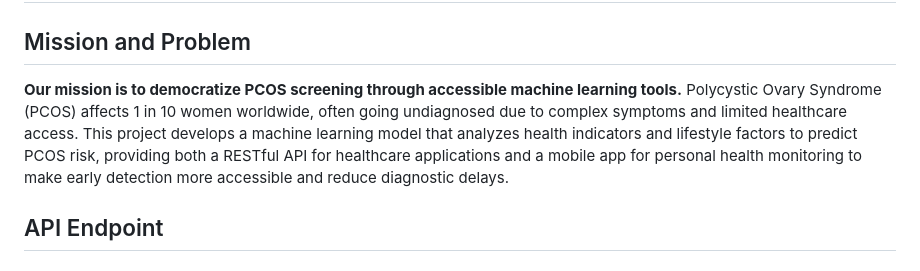
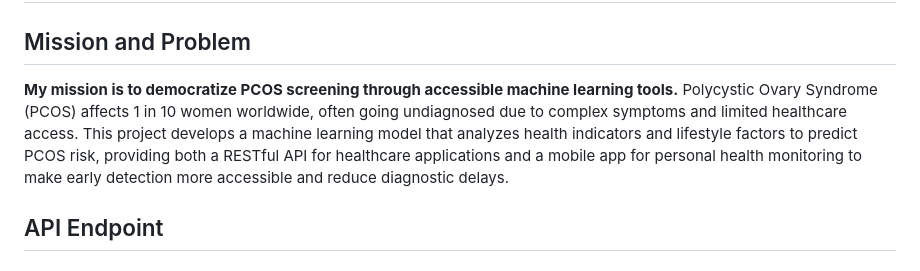
Before and after one commit to 1heodora-e/polycystic-ovary-syndrome-prediction-api, a Markdown page: README.md, the part around the change. Rendered like a GitHub page.

```diff
--- a/README.md
+++ b/README.md
@@ -2,7 +2,7 @@
 
 ## Mission and Problem
 
-**Our mission is to democratize PCOS screening through accessible machine learning tools.** Polycystic Ovary Syndrome (PCOS) affects 1 in 10 women worldwide, often going undiagnosed due to complex symptoms and limited healthcare access. This project develops a machine learning model that analyzes health indicators and lifestyle factors to predict PCOS risk, providing both a RESTful API for healthcare applications and a mobile app for personal health monitoring to make early detection more accessible and reduce diagnostic delays.
+**My mission is to democratize PCOS screening through accessible machine learning tools.** Polycystic Ovary Syndrome (PCOS) affects 1 in 10 women worldwide, often going undiagnosed due to complex symptoms and limited healthcare access. This project develops a machine learning model that analyzes health indicators and lifestyle factors to predict PCOS risk, providing both a RESTful API for healthcare applications and a mobile app for personal health monitoring to make early detection more accessible and reduce diagnostic delays.
 
 ## API Endpoint
 
```
